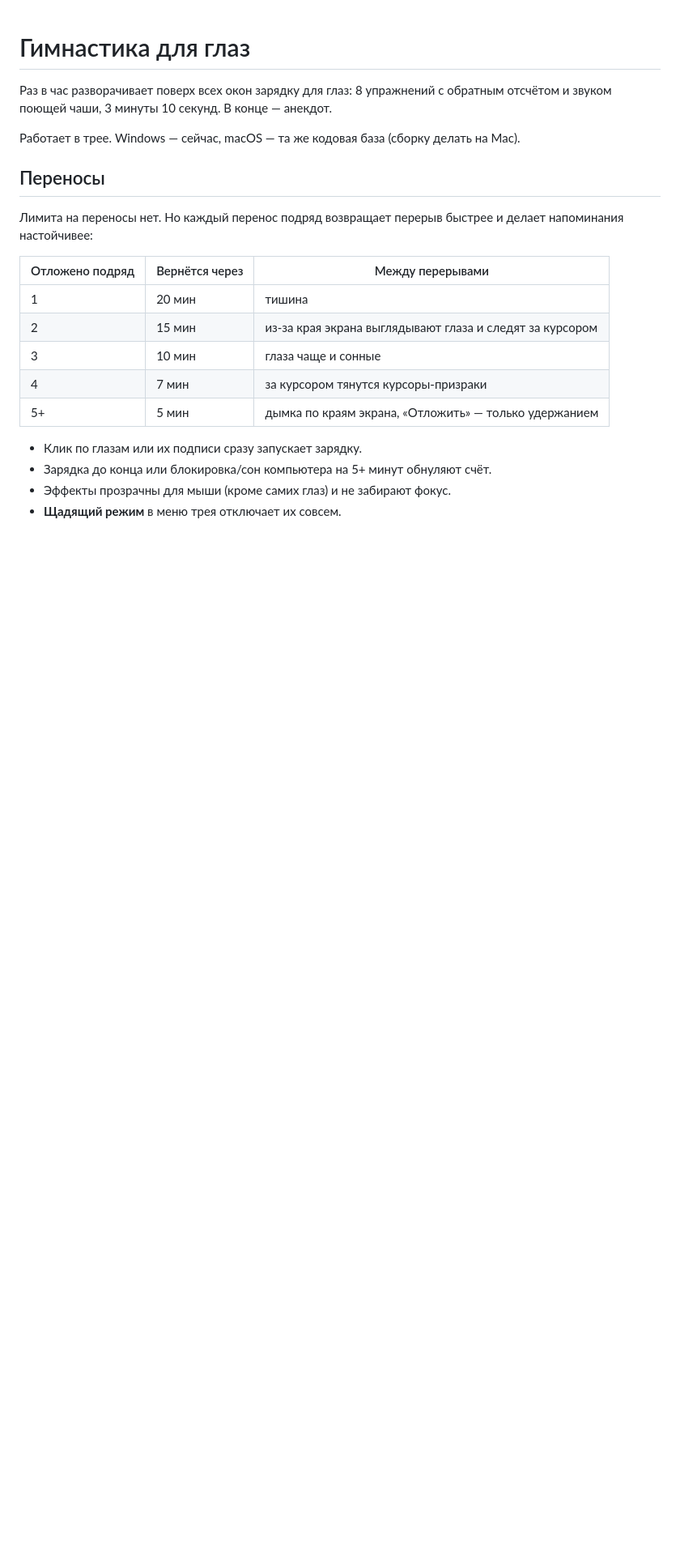
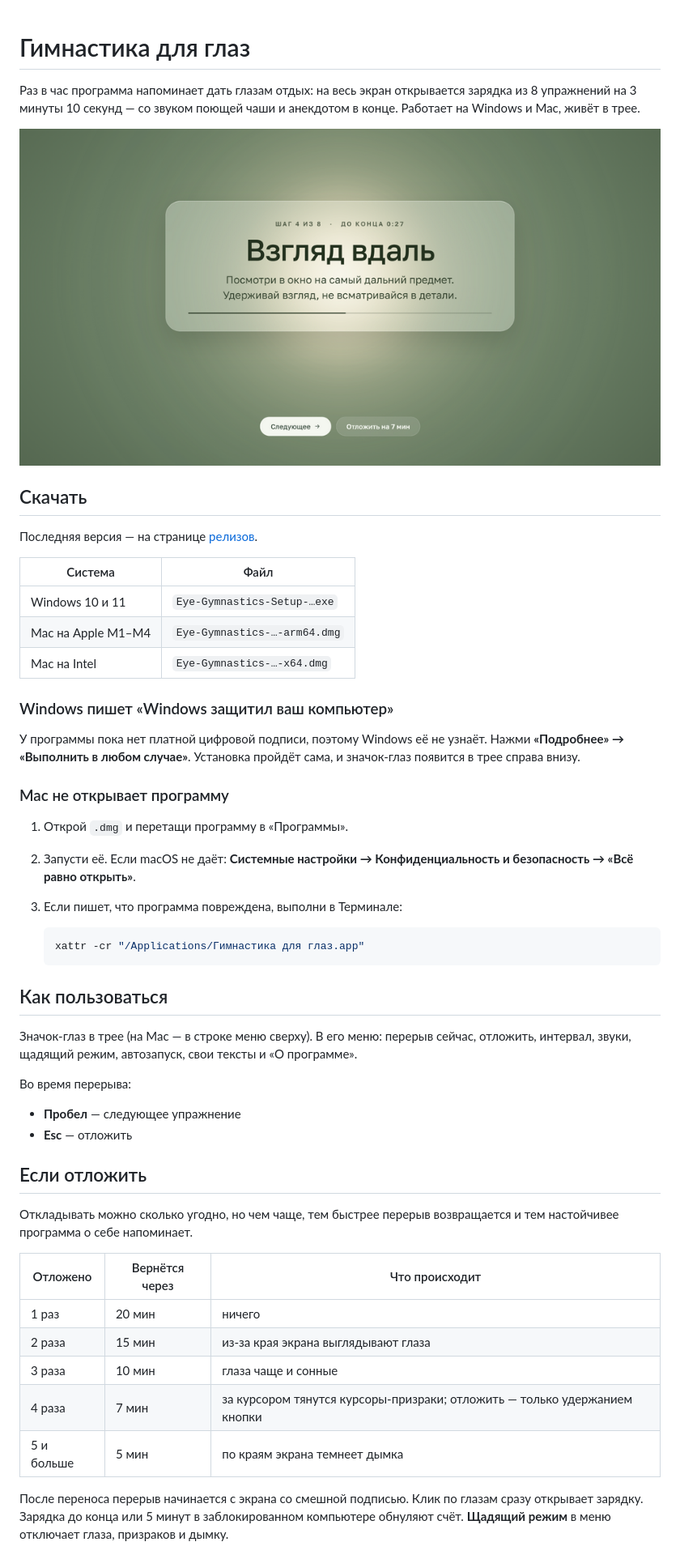
Before and after one commit to nastyaa-zdraste-design/eye-gymnastics, a Markdown page: README.md, the part around one of its changes. Shown at 81% size. Drawn GitHub-style; pictures changed too: docs/screenshot.png (added); blank space fills up the shorter version.

````diff
--- a/README.md
+++ b/README.md
@@ -1,24 +1,63 @@
 # Гимнастика для глаз
 
-Раз в час разворачивает поверх всех окон зарядку для глаз: 8 упражнений
-с обратным отсчётом и звуком поющей чаши, 3 минуты 10 секунд. В конце — анекдот.
+Раз в час программа напоминает дать глазам отдых: на весь экран открывается
+зарядка из 8 упражнений на 3 минуты 10 секунд — со звуком поющей чаши
+и анекдотом в конце. Работает на Windows и Mac, живёт в трее.
 
-Работает в трее. Windows — сейчас, macOS — та же кодовая база (сборку делать на Mac).
+![Окно перерыва](docs/screenshot.png)
 
-## Переносы
-Лимита на переносы нет. Но каждый перенос подряд возвращает перерыв быстрее
-и делает напоминания настойчивее:
+## Скачать
 
-| Отложено подряд | Вернётся через | Между перерывами |
+Последняя версия — на странице [релизов](https://github.com/__OWNER__/__REPO__/releases/latest).
+
+| Система | Файл |
+|---|---|
+| Windows 10 и 11 | `Eye-Gymnastics-Setup-…exe` |
+| Mac на Apple M1–M4 | `Eye-Gymnastics-…-arm64.dmg` |
+| Mac на Intel | `Eye-Gymnastics-…-x64.dmg` |
+
+### Windows пишет «Windows защитил ваш компьютер»
+
+У программы пока нет платной цифровой подписи, поэтому Windows её не узнаёт.
+Нажми **«Подробнее» → «Выполнить в любом случае»**. Установка пройдёт сама,
+и значок-глаз появится в трее справа внизу.
+
+### Mac не открывает программу
+
+1. Открой `.dmg` и перетащи программу в «Программы».
+2. Запусти её. Если macOS не даёт: **Системные настройки → Конфиденциальность
+   и безопасность → «Всё равно открыть»**.
+3. Если пишет, что программа повреждена, выполни в Терминале:
+
+   ```bash
+   xattr -cr "/Applications/Гимнастика для глаз.app"
+   ```
+
+## Как пользоваться
+
+Значок-глаз в трее (на Mac — в строке меню сверху). В его меню:
+перерыв сейчас, отложить, интервал, звуки, щадящий режим, автозапуск,
+свои тексты и «О программе».
+
+Во время перерыва:
+- **Пробел** — следующее упражнение
+- **Esc** — отложить
+
+## Если отложить
+
+Откладывать можно сколько угодно, но чем чаще, тем быстрее перерыв
+возвращается и тем настойчивее программа о себе напоминает.
+
+| Отложено | Вернётся через | Что происходит |
 |---|---|---|
-| 1 | 20 мин | тишина |
-| 2 | 15 мин | из-за края экрана выглядывают глаза и следят за курсором |
-| 3 | 10 мин | глаза чаще и сонные |
-| 4 | 7 мин | за курсором тянутся курсоры-призраки |
-| 5+ | 5 мин | дымка по краям экрана, «Отложить» — только удержанием |
+| 1 раз | 20 мин | ничего |
+| 2 раза | 15 мин | из-за края экрана выглядывают глаза |
+| 3 раза | 10 мин | глаза чаще и сонные |
+| 4 раза | 7 мин | за курсором тянутся курсоры-призраки; отложить — только удержанием кнопки |
+| 5 и больше | 5 мин | по краям экрана темнеет дымка |
 
-- Клик по глазам или их подписи сразу запускает зарядку.
-- Зарядка до конца или блокировка/сон компьютера на 5+ минут обнуляют счёт.
-- Эффекты прозрачны для мыши (кроме самих глаз) и не забирают фокус.
-- **Щадящий режим** в меню трея отключает их совсем.
+После переноса перерыв начинается с экрана со смешной подписью.
+Клик по глазам сразу открывает зарядку. Зарядка до конца или 5 минут
+в заблокированном компьютере обнуляют счёт. **Щадящий режим** в меню
+отключает глаза, призраков и дымку.
 
````
Also changed, not shown: other parts of README.md (+45 -28 lines), 8 other files.
